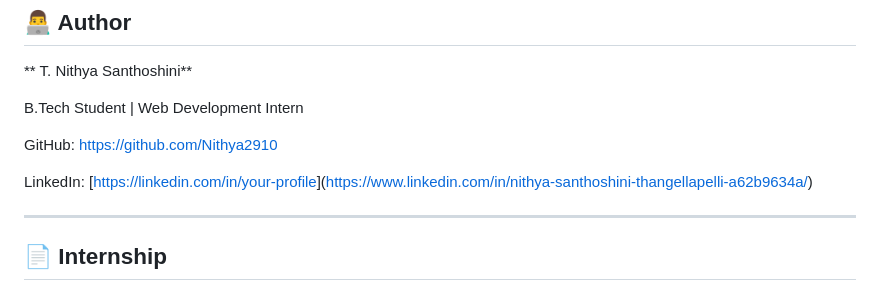
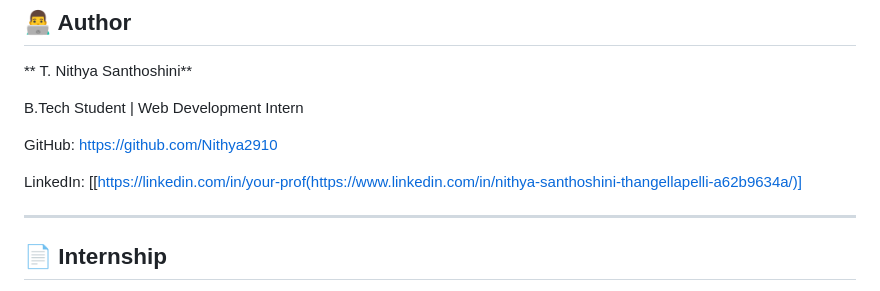
Before and after one commit to Nithya2910/Apex-Internship-Task-2, a Markdown page: README.md, the part around the change. Rendered like a GitHub page.

Commit message:
Fix LinkedIn link formatting in README
Corrected the LinkedIn link format in the README.

```diff
--- a/README.md
+++ b/README.md
@@ -223,7 +223,7 @@ B.Tech Student | Web Development Intern
 
 GitHub: https://github.com/Nithya2910
 
-LinkedIn: [[https://linkedin.com/in/your-profile](https://www.linkedin.com/in/vaishnav-bandari-110477289/)](https://www.linkedin.com/in/nithya-santhoshini-thangellapelli-a62b9634a/)
+LinkedIn: [[https://linkedin.com/in/your-prof(https://www.linkedin.com/in/nithya-santhoshini-thangellapelli-a62b9634a/)]
 
 ---
 
```
